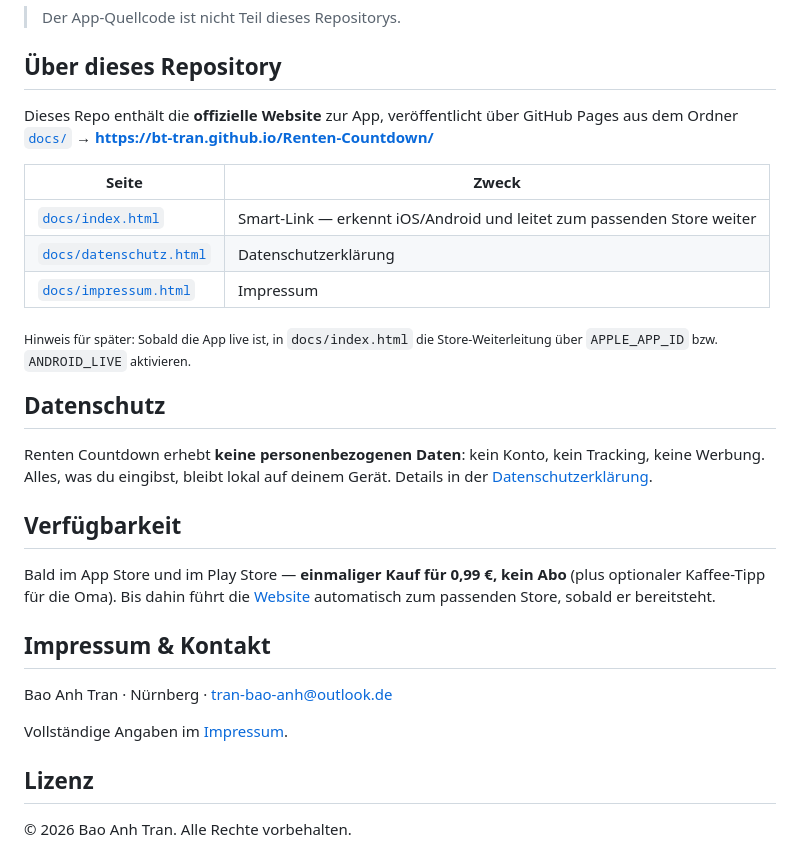
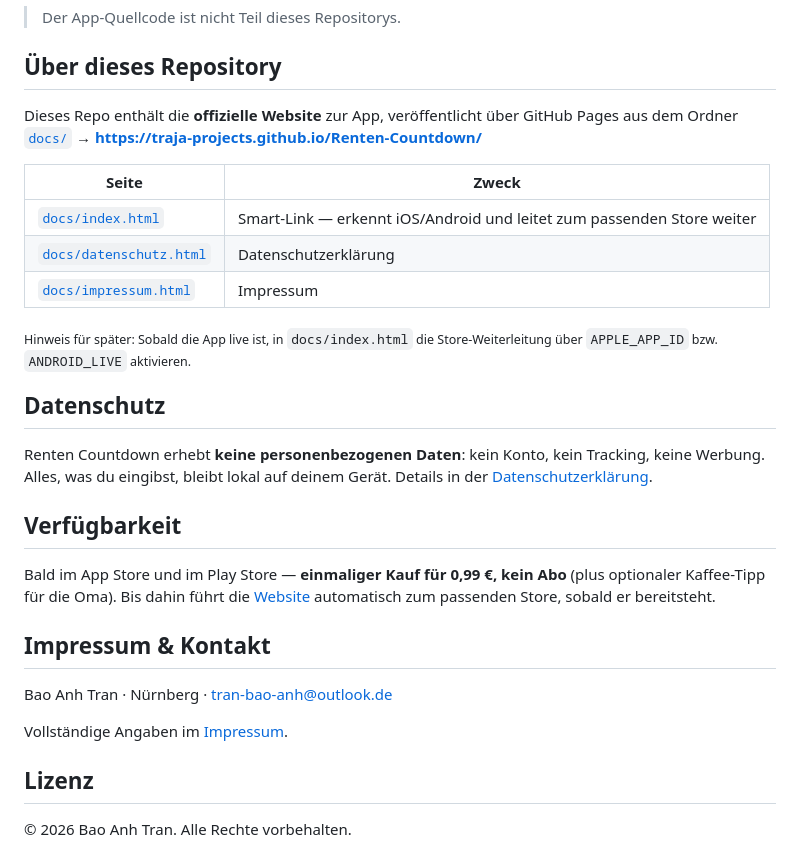
Before and after one commit to traja-projects/Renten-Countdown, a Markdown page: README.md, the part around one of its changes. Drawn GitHub-style.

```diff
--- a/README.md
+++ b/README.md
@@ -59,7 +59,7 @@ Gebaut mit **Flutter / Dart**. Läuft auf **iOS 16+** und **Android 6+ (API 23)*
 
 ## Über dieses Repository
 
-Dieses Repo enthält die **offizielle Website** zur App, veröffentlicht über GitHub Pages aus dem Ordner [`docs/`](docs/) → **https://bt-tran.github.io/Renten-Countdown/**
+Dieses Repo enthält die **offizielle Website** zur App, veröffentlicht über GitHub Pages aus dem Ordner [`docs/`](docs/) → **https://traja-projects.github.io/Renten-Countdown/**
 
 | Seite | Zweck |
 |---|---|
```
Also changed, not shown: other parts of README.md (+4 -4 lines).
